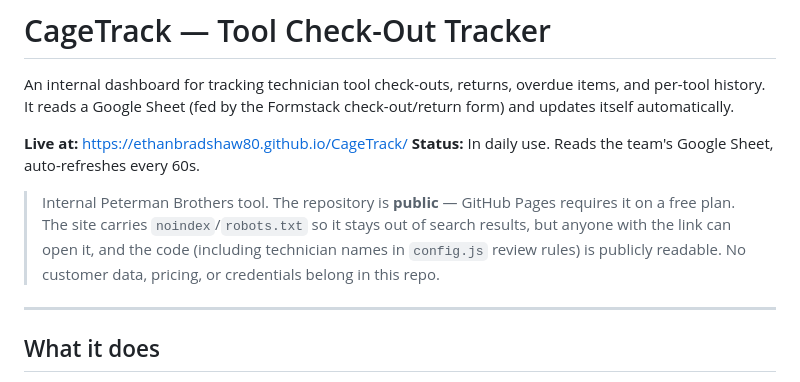
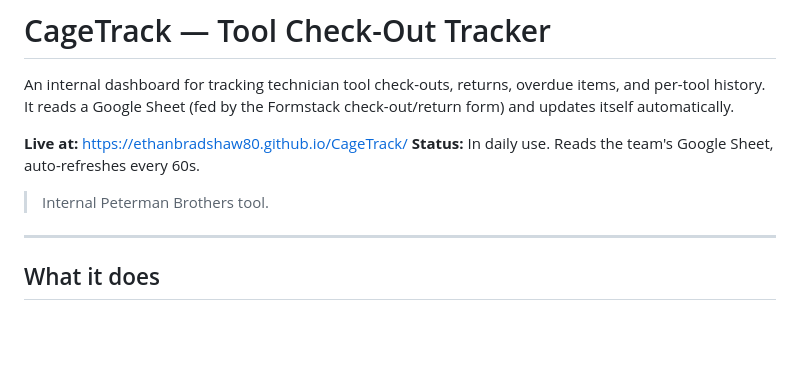
Before and after one commit to ethanbradshaw80/CageTrack, a Markdown page: README.md, the part around the change. Drawn GitHub-style; blank space fills up the shorter version.

Commit message:
Drop the repo-visibility note from the README
Per Ethan's call. Hosting and repo visibility are unchanged.

Co-Authored-By: Claude Opus 5 <noreply@anthropic.com>

```diff
--- a/README.md
+++ b/README.md
@@ -7,11 +7,7 @@ check-out/return form) and updates itself automatically.
 **Live at:** https://ethanbradshaw80.github.io/CageTrack/
 **Status:** In daily use. Reads the team's Google Sheet, auto-refreshes every 60s.
 
-> Internal Peterman Brothers tool. The repository is **public** — GitHub Pages
-> requires it on a free plan. The site carries `noindex`/`robots.txt` so it
-> stays out of search results, but anyone with the link can open it, and the
-> code (including technician names in `config.js` review rules) is publicly
-> readable. No customer data, pricing, or credentials belong in this repo.
+> Internal Peterman Brothers tool.
 
 ---
 
```
